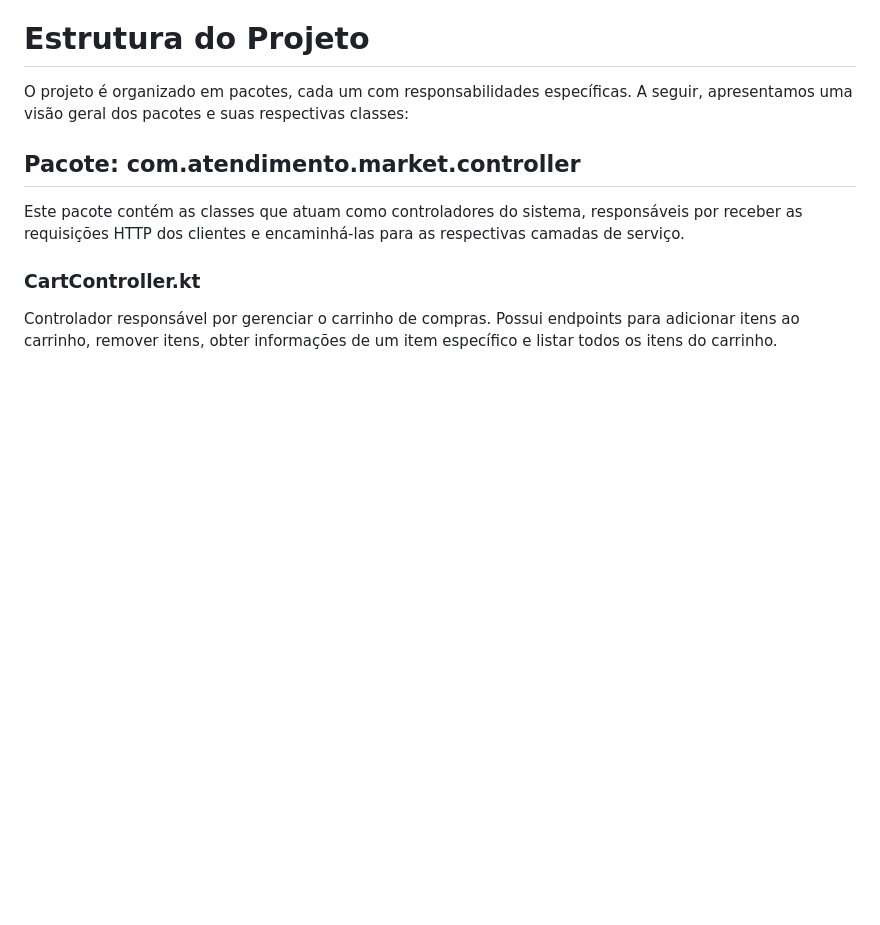
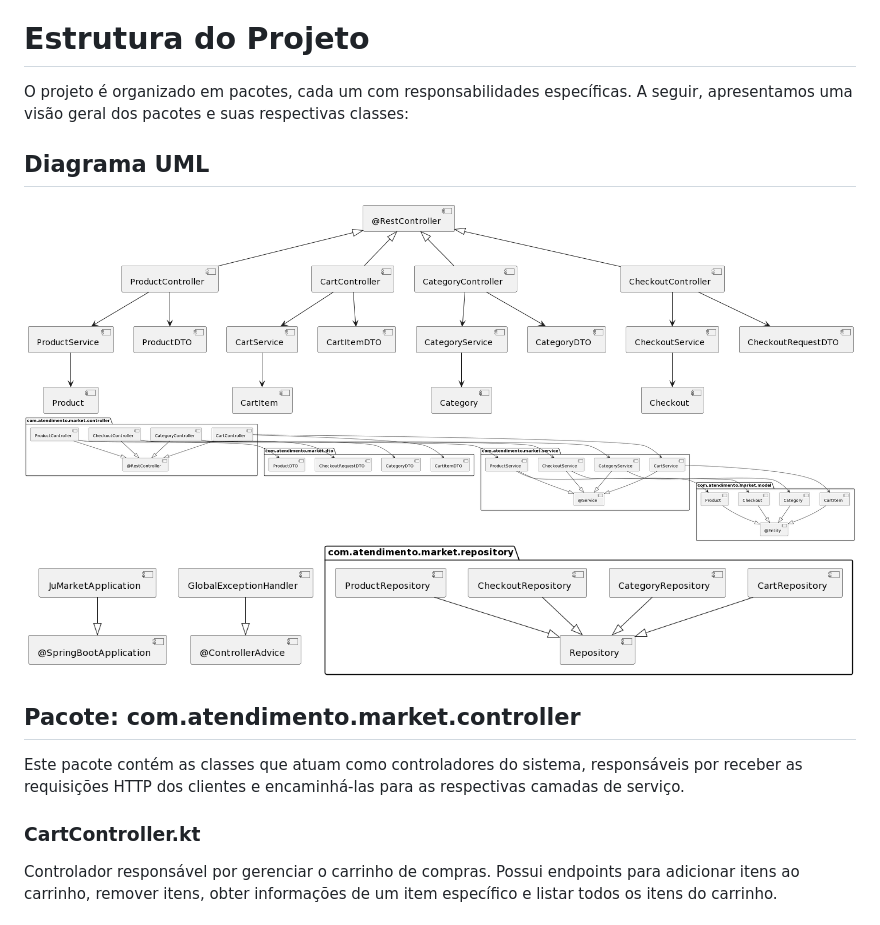
Before and after one commit to caiobello/tqi_Kotlin_backend_developer_2023, a Markdown page: README.md, the part around the change. Rendered like a GitHub page; pictures changed too: img/DiagramaUmlMercearia.png (added), img/DiagramaUmlMercearia2.png (added), img/diagramauml.png (added); blank space fills up the shorter version.

Commit message:
Diagrama Uml

```diff
--- a/README.md
+++ b/README.md
@@ -7,6 +7,10 @@ Este projeto é um sistema para o funcionamento de um auto atendimento de uma me
 # Estrutura do Projeto
 O projeto é organizado em pacotes, cada um com responsabilidades específicas. A seguir, apresentamos uma visão geral dos pacotes e suas respectivas classes:
 
+## Diagrama UML
+![diagramauml.png](img%2Fdiagramauml.png)
+![DiagramaUmlMercearia.png](img%2FDiagramaUmlMercearia.png)
+![DiagramaUmlMercearia2.png](img%2FDiagramaUmlMercearia2.png)
 ## Pacote: com.atendimento.market.controller
 
 Este pacote contém as classes que atuam como controladores do sistema, responsáveis por receber as requisições HTTP dos clientes e encaminhá-las para as respectivas camadas de serviço.
```
